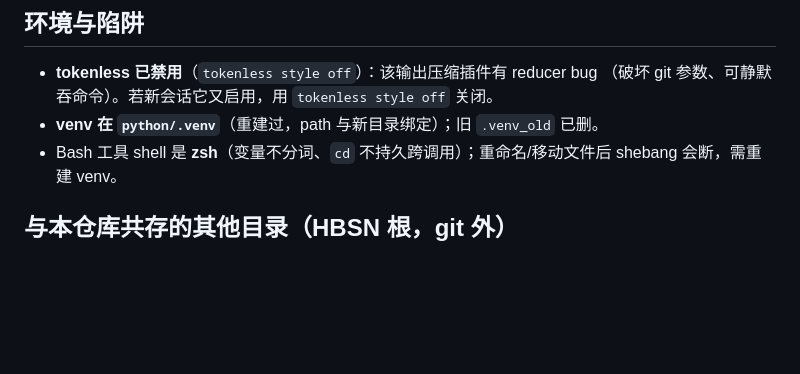
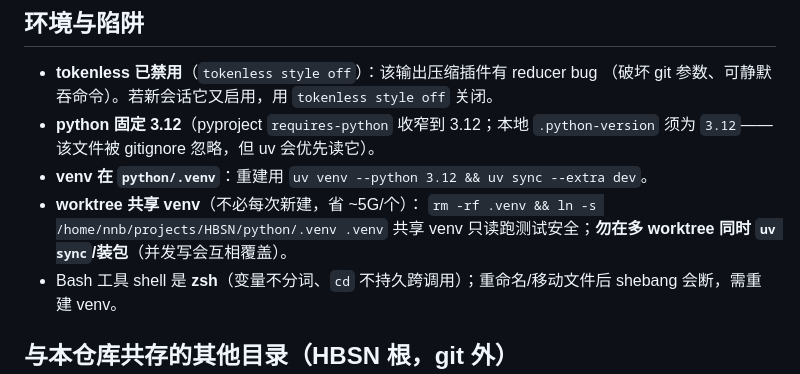
Before and after one commit to CheerL/hbsn, a Markdown page: CLAUDE.md, the part around the change. GitHub-like rendering; blank space fills up the shorter version.

Commit message:
docs: 记录 python 3.12 固定 + worktree venv symlink 共享步骤

```diff
--- a/CLAUDE.md
+++ b/CLAUDE.md
@@ -65,7 +65,12 @@ uv run --extra dev ruff check .       # 必须 All checks passed（0 error）
 
 - **tokenless 已禁用**（`tokenless style off`）：该输出压缩插件有 reducer bug
   （破坏 git 参数、可静默吞命令）。若新会话它又启用，用 `tokenless style off` 关闭。
-- **venv 在 `python/.venv`**（重建过，path 与新目录绑定）；旧 `.venv_old` 已删。
+- **python 固定 3.12**（pyproject `requires-python` 收窄到 3.12；本地 `.python-version`
+  须为 `3.12`——该文件被 gitignore 忽略，但 uv 会优先读它）。
+- **venv 在 `python/.venv`**：重建用 `uv venv --python 3.12 && uv sync --extra dev`。
+- **worktree 共享 venv**（不必每次新建，省 ~5G/个）：
+  `rm -rf .venv && ln -s /home/nnb/projects/HBSN/python/.venv .venv`
+  共享 venv 只读跑测试安全；**勿在多 worktree 同时 `uv sync`/装包**（并发写会互相覆盖）。
 - Bash 工具 shell 是 **zsh**（变量不分词、`cd` 不持久跨调用）；重命名/移动文件后
   shebang 会断，需重建 venv。
 
```
